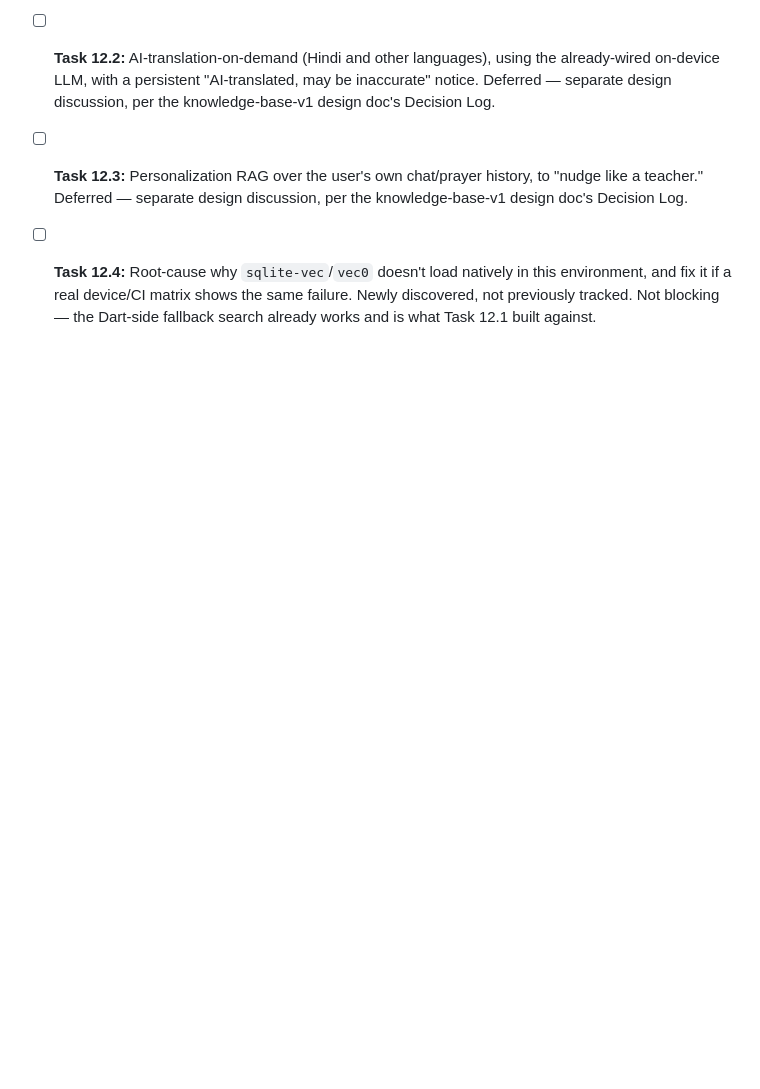
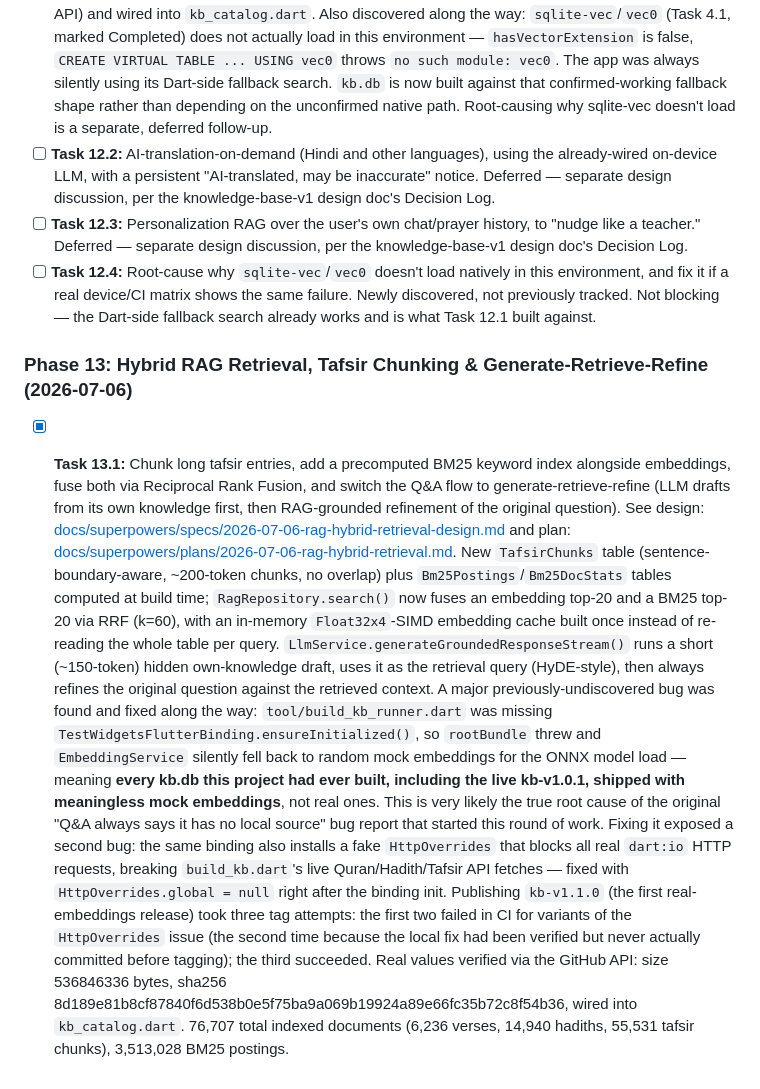
Before and after one commit to gr0-o-0t/learn-quran, a Markdown page: Tracker.md, the part around the change. GitHub-like rendering; blank space fills up the shorter version.

Commit message:
docs: record Phase 13 (hybrid RAG retrieval + kb-v1.1.0) in Tracker.md

```diff
--- a/Tracker.md
+++ b/Tracker.md
@@ -203,3 +203,40 @@ This file is updated dynamically to reflect the completion status of all tasks.
     Deferred — separate design discussion, per the knowledge-base-v1 design doc's Decision Log.
 *   [ ] **Task 12.4:** Root-cause why `sqlite-vec`/`vec0` doesn't load natively in this environment, and fix it if a real device/CI matrix shows the same failure.
     Newly discovered, not previously tracked. Not blocking — the Dart-side fallback search already works and is what Task 12.1 built against.
+
+### Phase 13: Hybrid RAG Retrieval, Tafsir Chunking & Generate-Retrieve-Refine (2026-07-06)
+*   [x] **Task 13.1:** Chunk long tafsir entries, add a precomputed BM25 keyword index alongside embeddings, fuse both via Reciprocal Rank Fusion, and switch the Q&A flow to generate-retrieve-refine (LLM drafts from its own knowledge first, then RAG-grounded refinement of the original question).
+    See design: [docs/superpowers/specs/2026-07-06-rag-hybrid-retrieval-design.md](docs/superpowers/specs/2026-07-06-rag-hybrid-retrieval-design.md)
+    and plan: [docs/superpowers/plans/2026-07-06-rag-hybrid-retrieval.md](docs/superpowers/plans/2026-07-06-rag-hybrid-retrieval.md).
+    New `TafsirChunks` table (sentence-boundary-aware, ~200-token chunks,
+    no overlap) plus `Bm25Postings`/`Bm25DocStats` tables computed at
+    build time; `RagRepository.search()` now fuses an embedding top-20 and
+    a BM25 top-20 via RRF (k=60), with an in-memory `Float32x4`-SIMD
+    embedding cache built once instead of re-reading the whole table per
+    query. `LlmService.generateGroundedResponseStream()` runs a short
+    (~150-token) hidden own-knowledge draft, uses it as the retrieval
+    query (HyDE-style), then always refines the original question against
+    the retrieved context.
+    A major previously-undiscovered bug was found and fixed along the way:
+    `tool/build_kb_runner.dart` was missing
+    `TestWidgetsFlutterBinding.ensureInitialized()`, so `rootBundle`
+    threw and `EmbeddingService` silently fell back to random mock
+    embeddings for the ONNX model load — meaning **every kb.db this
+    project had ever built, including the live kb-v1.0.1, shipped with
+    meaningless mock embeddings**, not real ones. This is very likely the
+    true root cause of the original "Q&A always says it has no local
+    source" bug report that started this round of work. Fixing it exposed
+    a second bug: the same binding also installs a fake `HttpOverrides`
+    that blocks all real `dart:io` HTTP requests, breaking
+    `build_kb.dart`'s live Quran/Hadith/Tafsir API fetches — fixed with
+    `HttpOverrides.global = null` right after the binding init.
+    Publishing `kb-v1.1.0` (the first real-embeddings release) took three
+    tag attempts: the first two failed in CI for variants of the
+    `HttpOverrides` issue (the second time because the local fix had been
+    verified but never actually committed before tagging); the third
+    succeeded. Real values verified via the GitHub API: size 536846336
+    bytes, sha256
+    8d189e81b8cf87840f6d538b0e5f75ba9a069b19924a89e66fc35b72c8f54b36,
+    wired into `kb_catalog.dart`. 76,707 total indexed documents (6,236
+    verses, 14,940 hadiths, 55,531 tafsir chunks), 3,513,028 BM25
+    postings.
```
